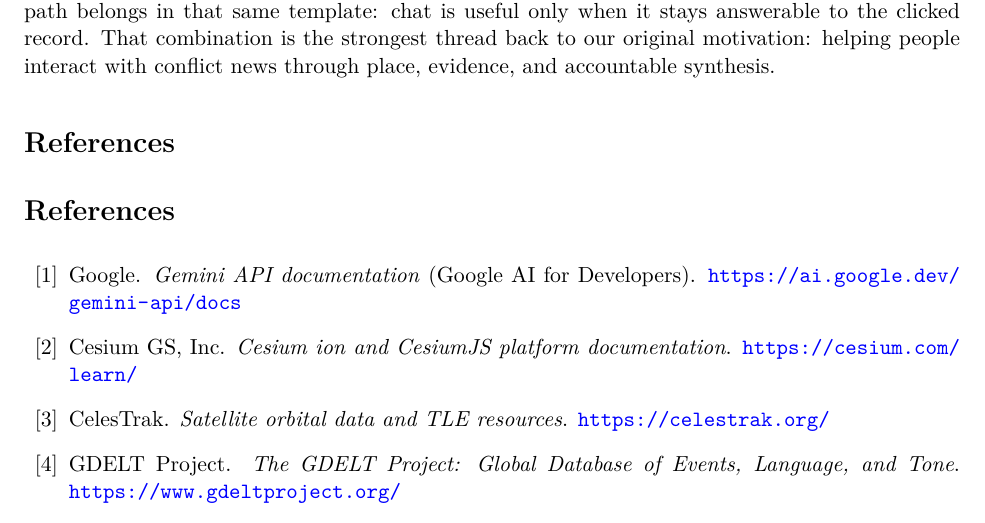
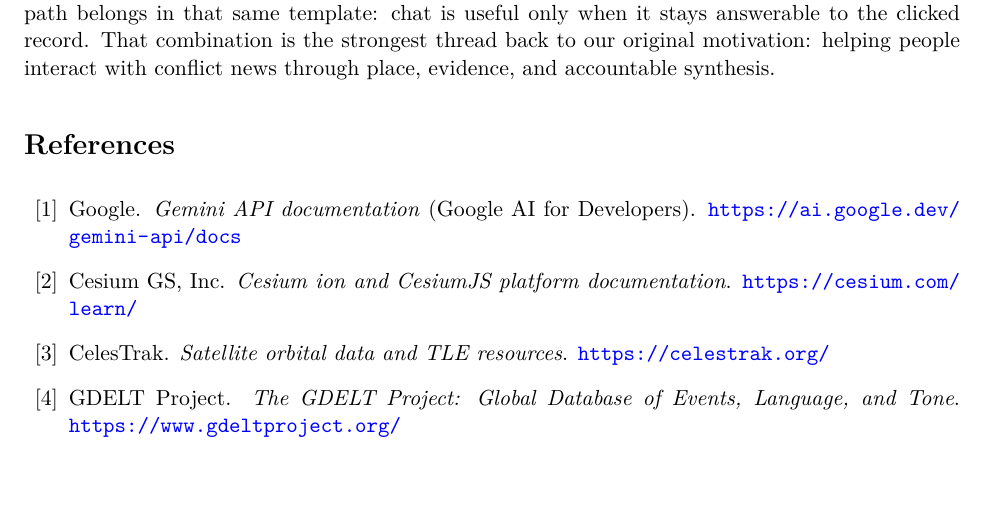
Before and after one commit to Ben-W-Yal/Good_Vibes_Final_Project, a LaTeX document (main.tex, which reads sections/references.tex): part of page 15 of 15, cut so that both start at the same text, the shorter picture padded with empty space. Compiled offline with pdfLaTeX.

Commit message:
Fix duplicate References heading (thebibliography already emits it).
Made-with: Cursor

```diff
--- a/sections/references.tex
+++ b/sections/references.tex
@@ -1,4 +1,6 @@
-\section*{References}
+% \begin{thebibliography} already prints \section*{\refname} ("References"); a second
+% \section* here duplicated the heading in the PDF.
+\phantomsection
 \addcontentsline{toc}{section}{References}
 
 \begin{thebibliography}{99}
```
Also changed, not shown: main.pdf.
